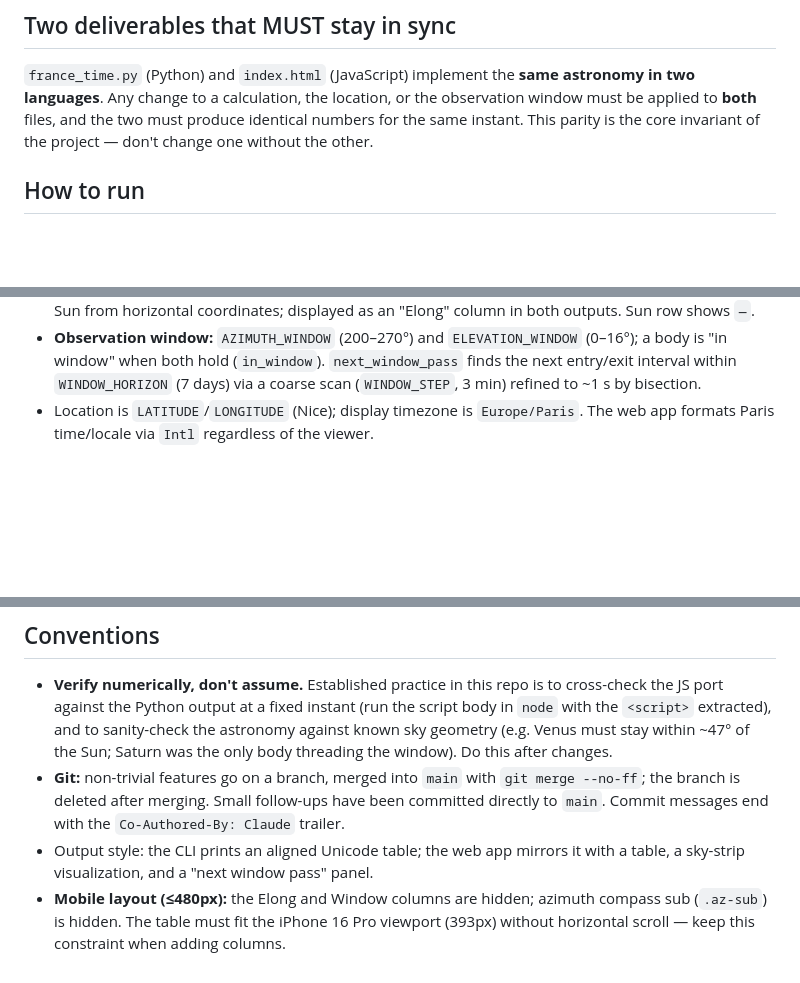
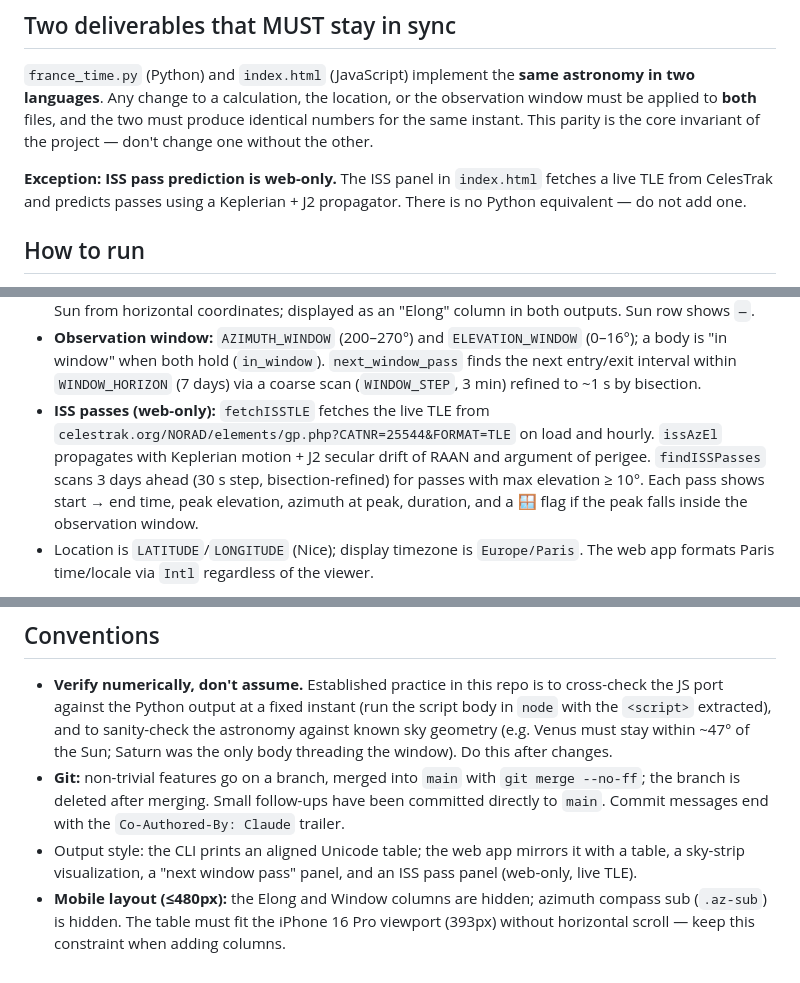
Before and after one commit to friherd/astronomy, a Markdown page: CLAUDE.md, 3 parts joined by grey strips. GitHub-like rendering; blank space fills up the shorter version.

Commit message:
Update CLAUDE.md: ISS panel documented, parity exception noted
Co-Authored-By: Claude Sonnet 4.6 <noreply@anthropic.com>

```diff
--- a/CLAUDE.md
+++ b/CLAUDE.md
@@ -32,6 +32,10 @@ observation window must be applied to **both** files, and the two must produce
 identical numbers for the same instant. This parity is the core invariant of the
 project — don't change one without the other.
 
+**Exception: ISS pass prediction is web-only.** The ISS panel in `index.html`
+fetches a live TLE from CelesTrak and predicts passes using a Keplerian + J2
+propagator. There is no Python equivalent — do not add one.
+
 ## How to run
 
 - **CLI:** `python3 astronomy/france_time.py` (no dependencies — standard library only).
@@ -56,6 +60,13 @@ Both are intentionally **dependency-free**. Keep them that way.
   (0–16°); a body is "in window" when both hold (`in_window`). `next_window_pass`
   finds the next entry/exit interval within `WINDOW_HORIZON` (7 days) via a coarse
   scan (`WINDOW_STEP`, 3 min) refined to ~1 s by bisection.
+- **ISS passes (web-only):** `fetchISSTLE` fetches the live TLE from
+  `celestrak.org/NORAD/elements/gp.php?CATNR=25544&FORMAT=TLE` on load and
+  hourly. `issAzEl` propagates with Keplerian motion + J2 secular drift of RAAN
+  and argument of perigee. `findISSPasses` scans 3 days ahead (30 s step,
+  bisection-refined) for passes with max elevation ≥ 10°. Each pass shows
+  start → end time, peak elevation, azimuth at peak, duration, and a 🪟 flag if
+  the peak falls inside the observation window.
 - Location is `LATITUDE`/`LONGITUDE` (Nice); display timezone is `Europe/Paris`.
   The web app formats Paris time/locale via `Intl` regardless of the viewer.
 
@@ -79,5 +90,6 @@ is `sky-v1` — bump it in `sw.js` whenever cached assets change.
   been committed directly to `main`. Commit messages end with the
   `Co-Authored-By: Claude` trailer.
 - Output style: the CLI prints an aligned Unicode table; the web app mirrors it
-  with a table, a sky-strip visualization, and a "next window pass" panel.
+  with a table, a sky-strip visualization, a "next window pass" panel, and an
+  ISS pass panel (web-only, live TLE).
 - **Mobile layout (≤480px):** the Elong and Window columns are hidden; azimuth compass sub (`.az-sub`) is hidden. The table must fit the iPhone 16 Pro viewport (393px) without horizontal scroll — keep this constraint when adding columns.
```
